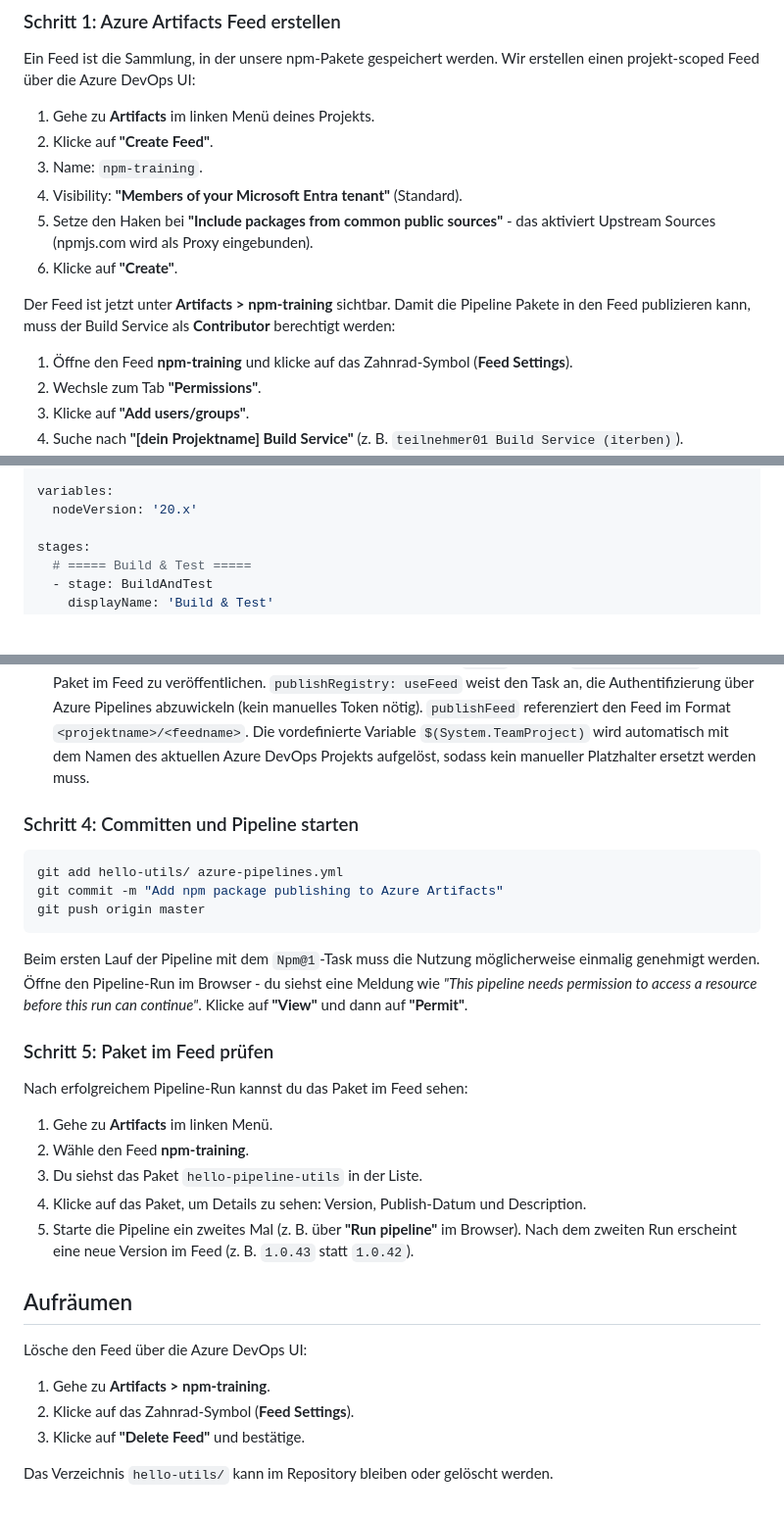
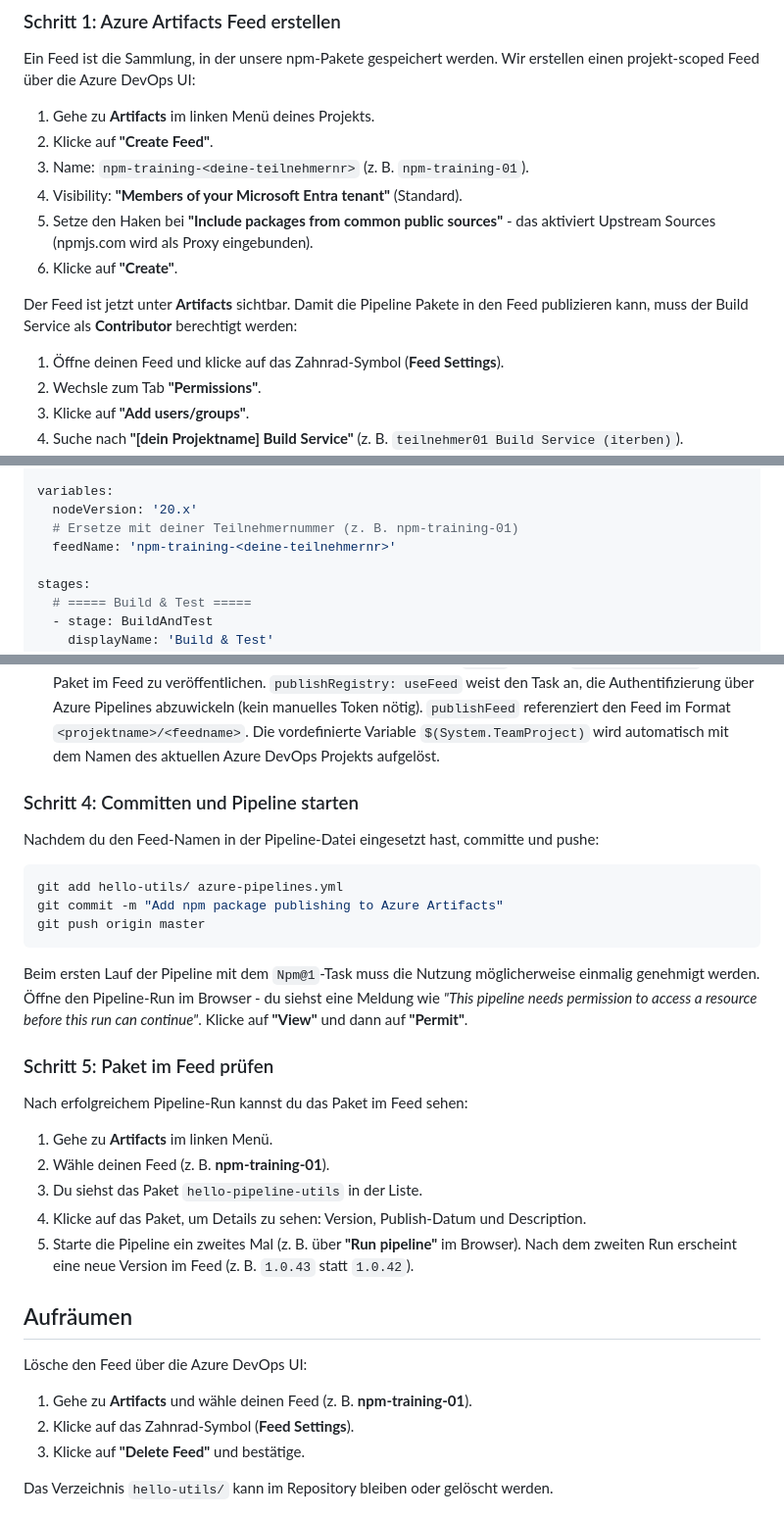
Before and after one commit to it-erben/training-azure-pipelines, a Markdown page: labs/lab-07b-azure-artifacts/README.md, 3 parts joined by grey strips. Shown at 98% size. GitHub-like rendering; blank space fills up the shorter version.

Commit message:
fix: use dynamic feed name in Lab 07b (npm-training-<teilnehmernr>)

````diff
--- a/labs/lab-07b-azure-artifacts/README.md
+++ b/labs/lab-07b-azure-artifacts/README.md
@@ -31,18 +31,17 @@ erstellen einen projekt-scoped Feed über die Azure DevOps UI:
 
 1. Gehe zu **Artifacts** im linken Menü deines Projekts.
 2. Klicke auf **"Create Feed"**.
-3. Name: `npm-training`.
+3. Name: `npm-training-<deine-teilnehmernr>` (z. B. `npm-training-01`).
 4. Visibility: **"Members of your Microsoft Entra tenant"** (Standard).
 5. Setze den Haken bei **"Include packages from common public sources"** - das
    aktiviert Upstream Sources (npmjs.com wird als Proxy eingebunden).
 6. Klicke auf **"Create"**.
 
-Der Feed ist jetzt unter **Artifacts > npm-training** sichtbar. Damit die
-Pipeline Pakete in den Feed publizieren kann, muss der Build Service als
-**Contributor** berechtigt werden:
+Der Feed ist jetzt unter **Artifacts** sichtbar. Damit die Pipeline Pakete in
+den Feed publizieren kann, muss der Build Service als **Contributor** berechtigt
+werden:
 
-1. Öffne den Feed **npm-training** und klicke auf das Zahnrad-Symbol
-   (**Feed Settings**).
+1. Öffne deinen Feed und klicke auf das Zahnrad-Symbol (**Feed Settings**).
 2. Wechsle zum Tab **"Permissions"**.
 3. Klicke auf **"Add users/groups"**.
 4. Suche nach **"[dein Projektname] Build Service"** (z. B.
@@ -148,6 +147,8 @@ trigger:
 
 variables:
   nodeVersion: '20.x'
+  # Ersetze mit deiner Teilnehmernummer (z. B. npm-training-01)
+  feedName: 'npm-training-<deine-teilnehmernr>'
 
 stages:
   # ===== Build & Test =====
@@ -221,10 +222,12 @@ Gehe die Pipeline Abschnitt für Abschnitt durch:
   Pipelines abzuwickeln (kein manuelles Token nötig). `publishFeed` referenziert
   den Feed im Format `<projektname>/<feedname>`. Die vordefinierte Variable
   `$(System.TeamProject)` wird automatisch mit dem Namen des aktuellen Azure
-  DevOps Projekts aufgelöst, sodass kein manueller Platzhalter ersetzt werden
-  muss.
+  DevOps Projekts aufgelöst.
 
 ### Schritt 4: Committen und Pipeline starten
+
+Nachdem du den Feed-Namen in der Pipeline-Datei eingesetzt hast, committe und
+pushe:
 
 ```bash
 git add hello-utils/ azure-pipelines.yml
@@ -242,7 +245,7 @@ before this run can continue"*. Klicke auf **"View"** und dann auf **"Permit"**.
 Nach erfolgreichem Pipeline-Run kannst du das Paket im Feed sehen:
 
 1. Gehe zu **Artifacts** im linken Menü.
-2. Wähle den Feed **npm-training**.
+2. Wähle deinen Feed (z. B. **npm-training-01**).
 3. Du siehst das Paket `hello-pipeline-utils` in der Liste.
 4. Klicke auf das Paket, um Details zu sehen: Version, Publish-Datum und
    Description.
@@ -254,7 +257,7 @@ Nach erfolgreichem Pipeline-Run kannst du das Paket im Feed sehen:
 
 Lösche den Feed über die Azure DevOps UI:
 
-1. Gehe zu **Artifacts > npm-training**.
+1. Gehe zu **Artifacts** und wähle deinen Feed (z. B. **npm-training-01**).
 2. Klicke auf das Zahnrad-Symbol (**Feed Settings**).
 3. Klicke auf **"Delete Feed"** und bestätige.
 
````
Also changed, not shown: other parts of labs/lab-07b-azure-artifacts/README.md (+1 -1 lines).
